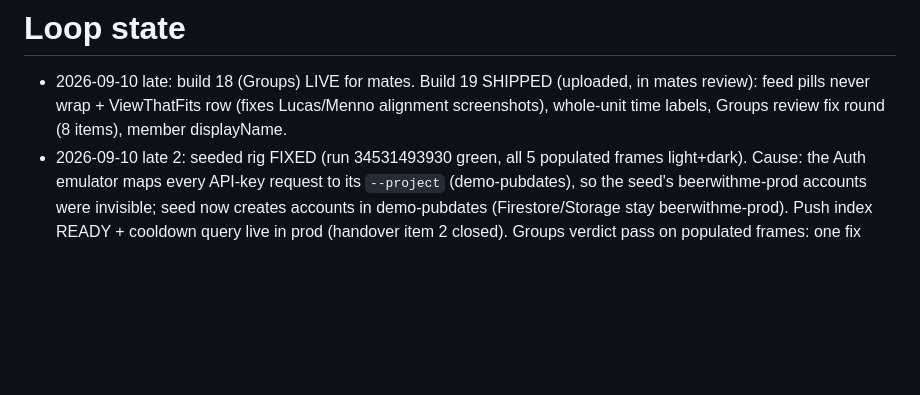
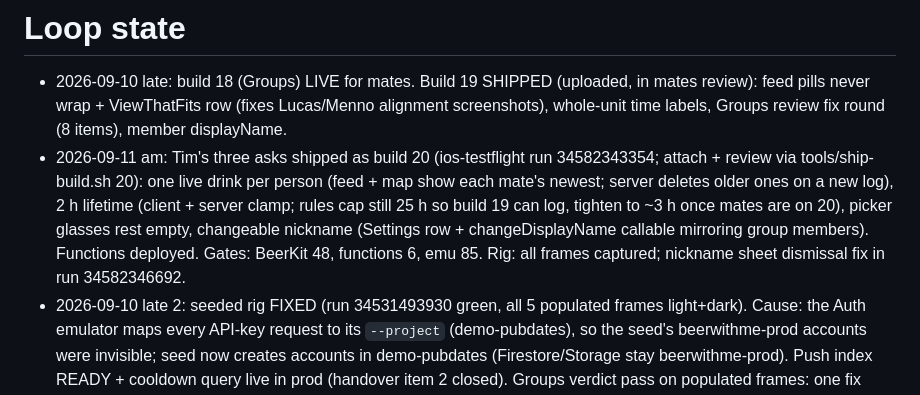
Before and after one commit to jansentim1/beerwithfriends, a Markdown page: STATE.md, the part around the change. Drawn GitHub-style; blank space fills up the shorter version.

Commit message:
docs: state for build 20
Co-Authored-By: Claude Fable 5.1 <noreply@anthropic.com>
Claude-Session: https://claude.ai/code/session_01TUXZvmqE2yT7Gxh9pV3Toe

```diff
--- a/STATE.md
+++ b/STATE.md
@@ -1,5 +1,6 @@
 # Loop state
 - 2026-09-10 late: build 18 (Groups) LIVE for mates. Build 19 SHIPPED (uploaded, in mates review): feed pills never wrap + ViewThatFits row (fixes Lucas/Menno alignment screenshots), whole-unit time labels, Groups review fix round (8 items), member displayName.
+- 2026-09-11 am: Tim's three asks shipped as build 20 (ios-testflight run 34582343354; attach + review via tools/ship-build.sh 20): one live drink per person (feed + map show each mate's newest; server deletes older ones on a new log), 2 h lifetime (client + server clamp; rules cap still 25 h so build 19 can log, tighten to ~3 h once mates are on 20), picker glasses rest empty, changeable nickname (Settings row + changeDisplayName callable mirroring group members). Functions deployed. Gates: BeerKit 48, functions 6, emu 85. Rig: all frames captured; nickname sheet dismissal fix in run 34582346692.
 - 2026-09-10 late 2: seeded rig FIXED (run 34531493930 green, all 5 populated frames light+dark). Cause: the Auth emulator maps every API-key request to its `--project` (demo-pubdates), so the seed's beerwithme-prod accounts were invisible; seed now creates accounts in demo-pubdates (Firestore/Storage stay beerwithme-prod). Push index READY + cooldown query live in prod (handover item 2 closed). Groups verdict pass on populated frames: one fix (leaderboard separators pinned to the name; the crown row and #n rows differed).
 - OPEN: (b) Tim to choose dark-mode: neutral grey surfaces vs light-only (Menno: "heel donker"). (d) Menno's original sign-up error text still unknown. (e) Tim's "circles" screenshot.
 - HANDOVER: docs/HANDOVER_2026-09-10.md (everything open + the one big plan). Read it first.
```
